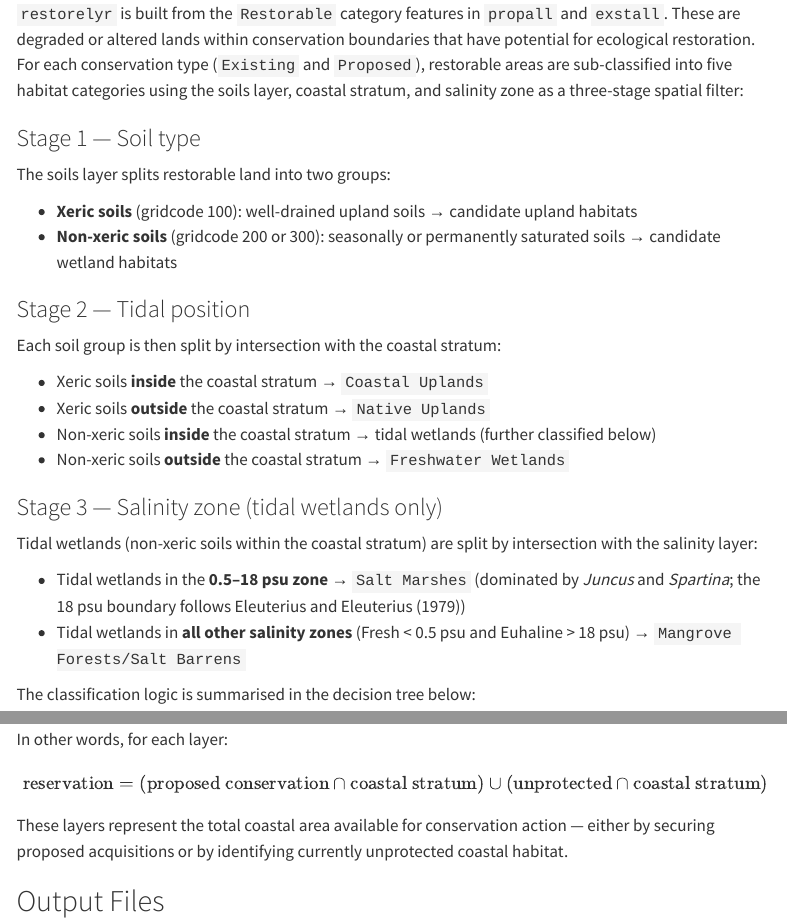
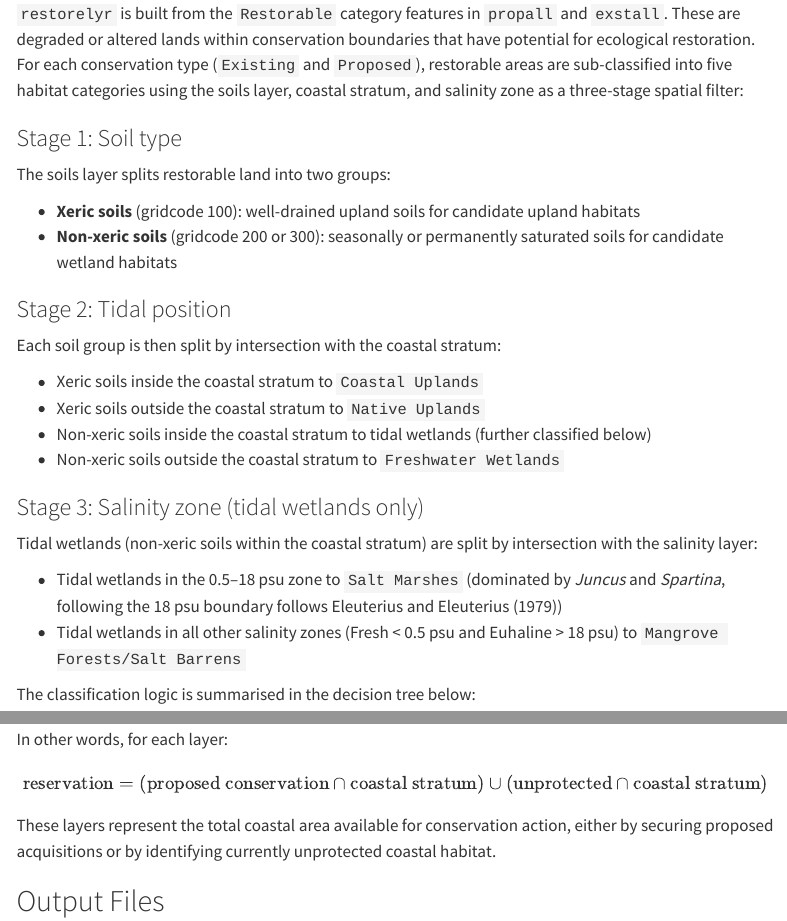
Before and after one commit to tbep-tech/tbcmp-opportunities, a Quarto document (docs/02_current_layers.qmd): the page in a window 1100 px wide, from 2410 px down, and a second part further down, joined at a grey line. Rendered offline with R 4.5, knitr and Pandoc in place of Quarto, with nearby package versions; menus at the side of the page are left out.

Commit message:
minor doc edit

```diff
--- a/docs/02_current_layers.qmd
+++ b/docs/02_current_layers.qmd
@@ -71,28 +71,28 @@ Each resulting feature retains its `HMPU_TARGETS` category label and a `typ` fie
 
 `restorelyr` is built from the `Restorable` category features in `propall` and `exstall`. These are degraded or altered lands within conservation boundaries that have potential for ecological restoration. For each conservation type (`Existing` and `Proposed`), restorable areas are sub-classified into five habitat categories using the soils layer, coastal stratum, and salinity zone as a three-stage spatial filter:
 
-### Stage 1 — Soil type
+### Stage 1: Soil type
 
 The soils layer splits restorable land into two groups:
 
-- **Xeric soils** (gridcode 100): well-drained upland soils → candidate upland habitats
-- **Non-xeric soils** (gridcode 200 or 300): seasonally or permanently saturated soils → candidate wetland habitats
+- **Xeric soils** (gridcode 100): well-drained upland soils for candidate upland habitats
+- **Non-xeric soils** (gridcode 200 or 300): seasonally or permanently saturated soils for candidate wetland habitats
 
-### Stage 2 — Tidal position
+### Stage 2: Tidal position
 
 Each soil group is then split by intersection with the coastal stratum:
 
-- Xeric soils **inside** the coastal stratum → `Coastal Uplands`
-- Xeric soils **outside** the coastal stratum → `Native Uplands`
-- Non-xeric soils **inside** the coastal stratum → tidal wetlands (further classified below)
-- Non-xeric soils **outside** the coastal stratum → `Freshwater Wetlands`
+- Xeric soils inside the coastal stratum to `Coastal Uplands`
+- Xeric soils outside the coastal stratum to `Native Uplands`
+- Non-xeric soils inside the coastal stratum to tidal wetlands (further classified below)
+- Non-xeric soils outside the coastal stratum to `Freshwater Wetlands`
 
-### Stage 3 — Salinity zone (tidal wetlands only)
+### Stage 3: Salinity zone (tidal wetlands only)
 
 Tidal wetlands (non-xeric soils within the coastal stratum) are split by intersection with the salinity layer:
 
-- Tidal wetlands in the **0.5–18 psu zone** → `Salt Marshes` (dominated by *Juncus* and *Spartina*; the 18 psu boundary follows @eleuterius1979)
-- Tidal wetlands in **all other salinity zones** (Fresh < 0.5 psu and Euhaline > 18 psu) → `Mangrove Forests/Salt Barrens`
+- Tidal wetlands in the 0.5–18 psu zone to `Salt Marshes` (dominated by *Juncus* and *Spartina*, following the 18 psu boundary follows @eleuterius1979)
+- Tidal wetlands in all other salinity zones (Fresh < 0.5 psu and Euhaline > 18 psu) to `Mangrove Forests/Salt Barrens`
 
 The classification logic is summarised in the decision tree below:
 
@@ -118,7 +118,7 @@ In other words, for each layer:
 
 $$\text{reservation} = (\text{proposed conservation} \cap \text{coastal stratum}) \cup (\text{unprotected} \cap \text{coastal stratum})$$
 
-These layers represent the total coastal area available for conservation action — either by securing proposed acquisitions or by identifying currently unprotected coastal habitat.
+These layers represent the total coastal area available for conservation action, either by securing proposed acquisitions or by identifying currently unprotected coastal habitat.
 
 ## Output Files
 
```
Also changed, not shown: docs/01_inputs.qmd (+10 -10 lines), docs/02_current_layers.qmd (4 more changed lines).
